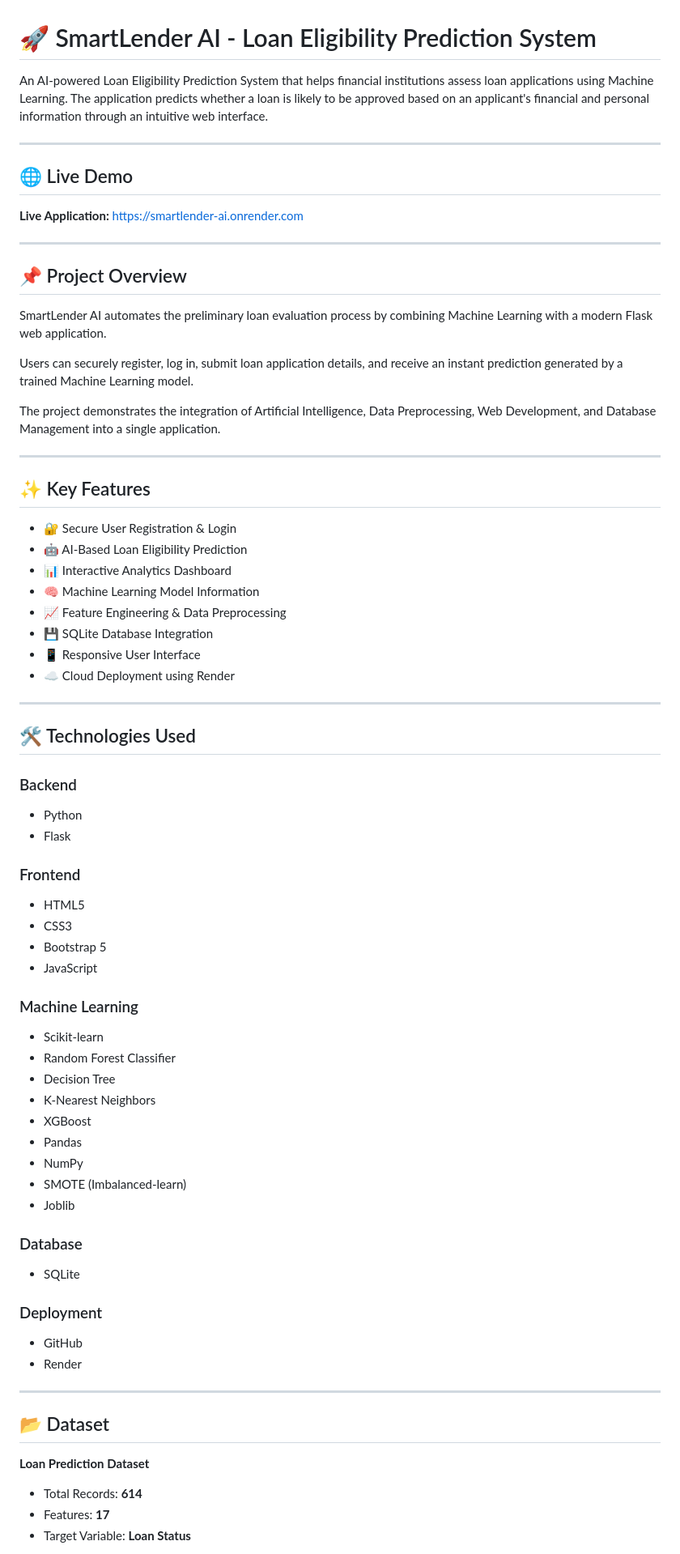
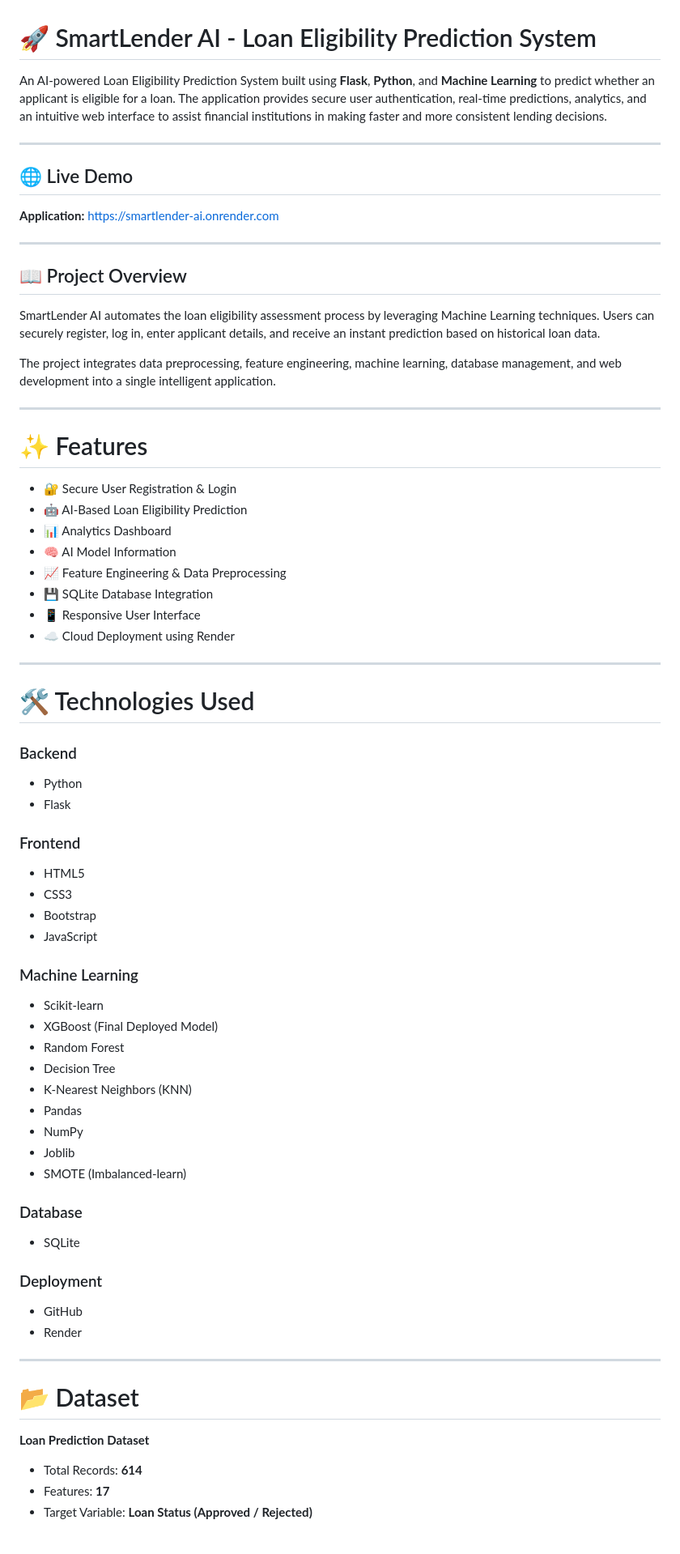
Before and after one commit to ratnapriyanka-999/SmartLender-AI, a Markdown page: README.md, the part around one of its changes. Shown at 81% size. Rendered like a GitHub page.

```diff
--- a/README.md
+++ b/README.md
@@ -1,31 +1,29 @@
 # 🚀 SmartLender AI - Loan Eligibility Prediction System
 
-An AI-powered Loan Eligibility Prediction System that helps financial institutions assess loan applications using Machine Learning. The application predicts whether a loan is likely to be approved based on an applicant's financial and personal information through an intuitive web interface.
+An AI-powered Loan Eligibility Prediction System built using **Flask**, **Python**, and **Machine Learning** to predict whether an applicant is eligible for a loan. The application provides secure user authentication, real-time predictions, analytics, and an intuitive web interface to assist financial institutions in making faster and more consistent lending decisions.
 
 ---
 
 ## 🌐 Live Demo
 
-**Live Application:** https://smartlender-ai.onrender.com
+**Application:** https://smartlender-ai.onrender.com
 
 ---
 
-## 📌 Project Overview
+## 📖 Project Overview
 
-SmartLender AI automates the preliminary loan evaluation process by combining Machine Learning with a modern Flask web application.
+SmartLender AI automates the loan eligibility assessment process by leveraging Machine Learning techniques. Users can securely register, log in, enter applicant details, and receive an instant prediction based on historical loan data.
 
-Users can securely register, log in, submit loan application details, and receive an instant prediction generated by a trained Machine Learning model.
-
-The project demonstrates the integration of Artificial Intelligence, Data Preprocessing, Web Development, and Database Management into a single application.
+The project integrates data preprocessing, feature engineering, machine learning, database management, and web development into a single intelligent application.
 
 ---
 
-## ✨ Key Features
+# ✨ Features
 
 - 🔐 Secure User Registration & Login
 - 🤖 AI-Based Loan Eligibility Prediction
-- 📊 Interactive Analytics Dashboard
-- 🧠 Machine Learning Model Information
+- 📊 Analytics Dashboard
+- 🧠 AI Model Information
 - 📈 Feature Engineering & Data Preprocessing
 - 💾 SQLite Database Integration
 - 📱 Responsive User Interface
@@ -33,7 +31,7 @@ The project demonstrates the integration of Artificial Intelligence, Data Prepro
 
 ---
 
-## 🛠️ Technologies Used
+# 🛠️ Technologies Used
 
 ### Backend
 - Python
@@ -42,19 +40,20 @@ The project demonstrates the integration of Artificial Intelligence, Data Prepro
 ### Frontend
 - HTML5
 - CSS3
-- Bootstrap 5
+- Bootstrap
 - JavaScript
 
 ### Machine Learning
+
 - Scikit-learn
-- Random Forest Classifier
+- XGBoost (Final Deployed Model)
+- Random Forest
 - Decision Tree
-- K-Nearest Neighbors
-- XGBoost
+- K-Nearest Neighbors (KNN)
 - Pandas
 - NumPy
+- Joblib
 - SMOTE (Imbalanced-learn)
-- Joblib
 
 ### Database
 - SQLite
@@ -65,11 +64,11 @@ The project demonstrates the integration of Artificial Intelligence, Data Prepro
 
 ---
 
-## 📂 Dataset
+# 📂 Dataset
 
 **Loan Prediction Dataset**
 
 - Total Records: **614**
 - Features: **17**
-- Target Variable: **Loan Status**
+- Target Variable: **Loan Status (Approved / Rejected)**
 
```
Also changed, not shown: other parts of README.md (+69 -34 lines).
